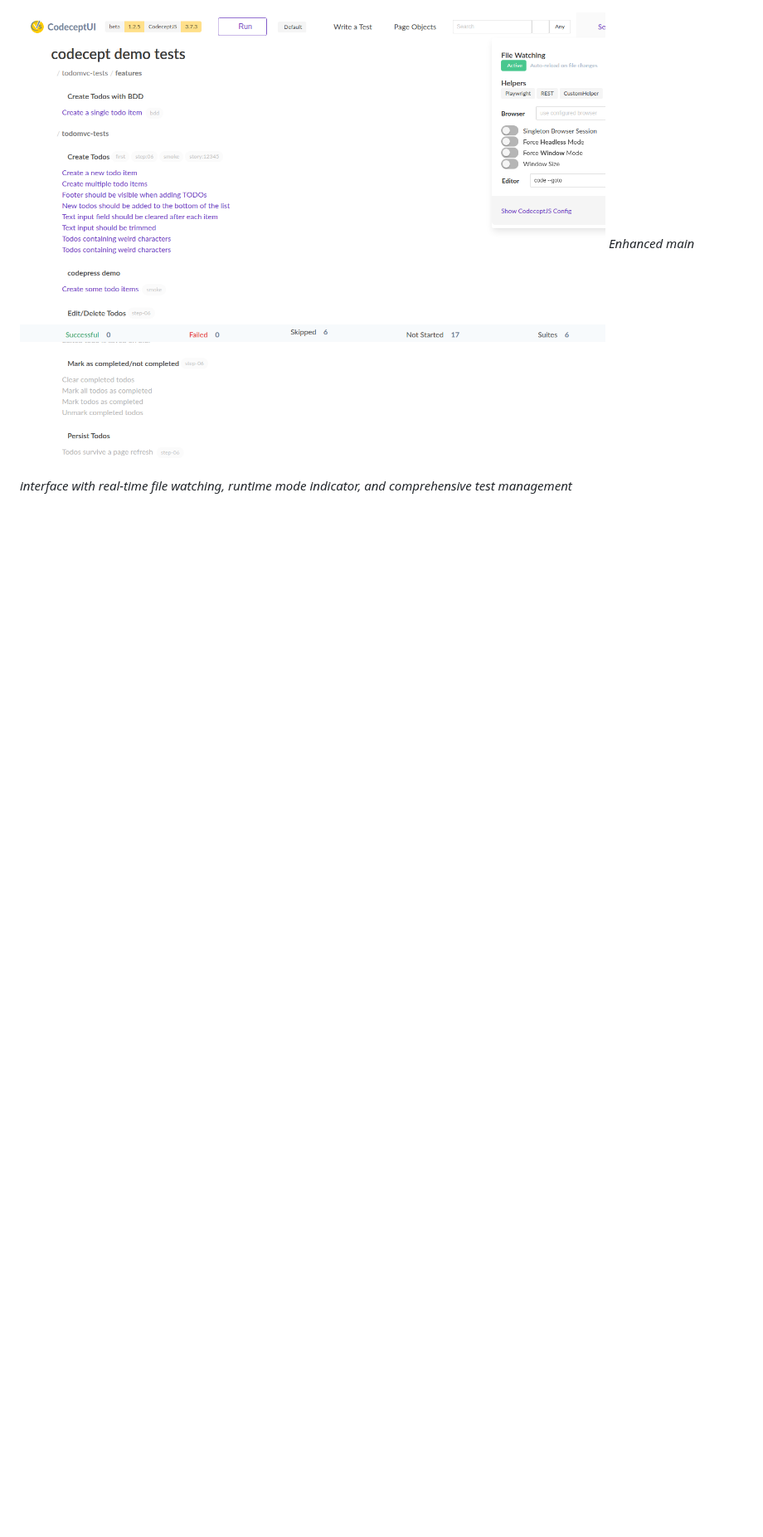
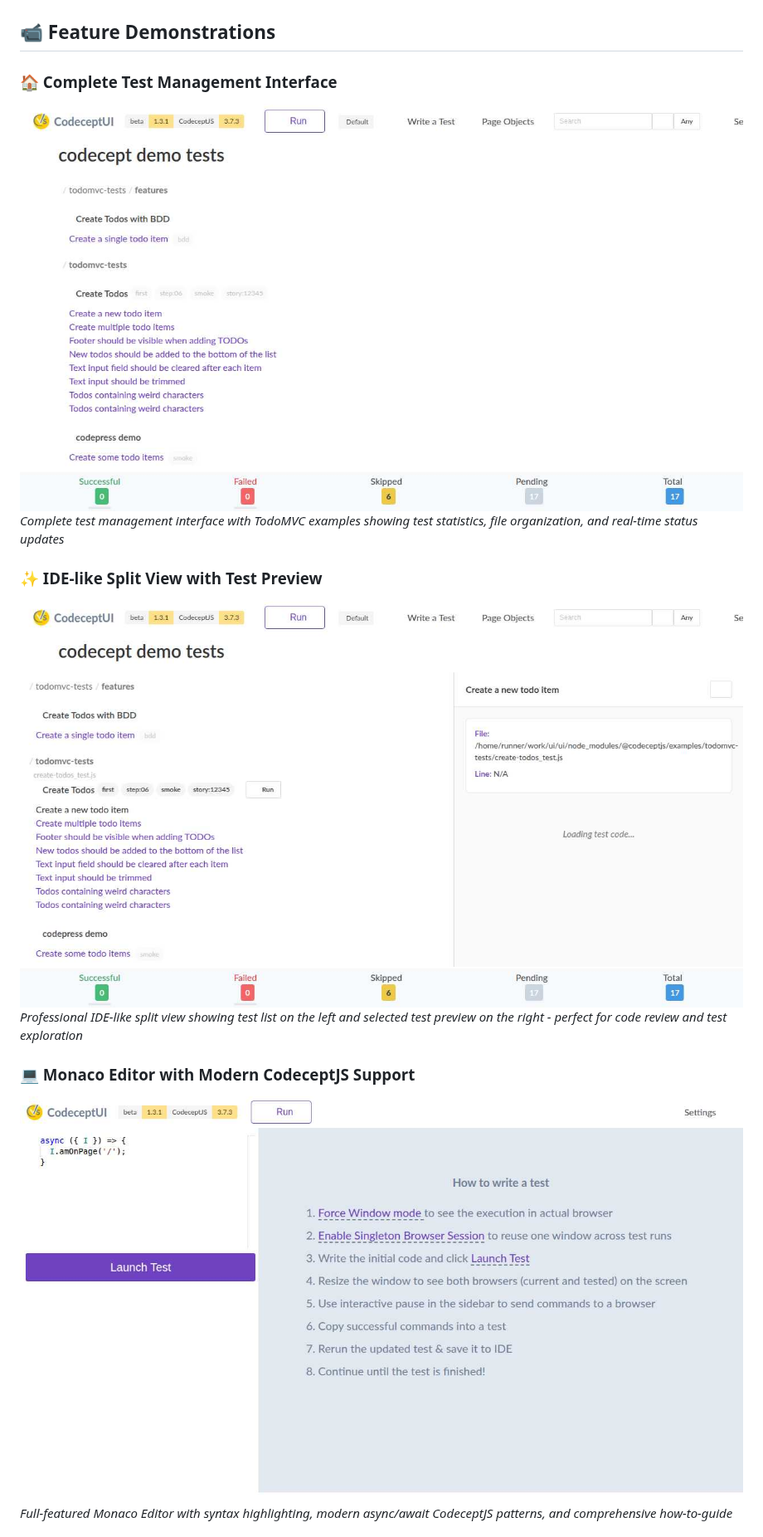
Before and after one commit to codeceptjs/ui, a Markdown page: README.md, the part around one of its changes. Shown at 83% size. Drawn GitHub-style; pictures changed too: codecept-ui-demo-interface.png (added), codecept-ui-ide-split-view.png (added), codecept-ui-monaco-editor-demo.png (added); blank space fills up the shorter version.

Commit message:
Add comprehensive video demonstrations section to README with live feature screenshots
Co-authored-by: kobenguyent <7845001+kobenguyent@users.noreply.github.com>

```diff
--- a/README.md
+++ b/README.md
@@ -6,5 +6,17 @@ A comprehensive, modern, interactive test development environment for [CodeceptJ
 
 ![codeceptui](codecept-ui2.gif)
 
-![Main Interface](codecept-ui-main-interface.png)
-*Enhanced main interface with real-time file watching, runtime mode indicator, and comprehensive test management*
+## 📹 Feature Demonstrations
+
+### 🏠 Complete Test Management Interface
+![CodeceptUI Demo Interface](codecept-ui-demo-interface.png)
+*Complete test management interface with TodoMVC examples showing test statistics, file organization, and real-time status updates*
+
+### ✨ IDE-like Split View with Test Preview
+![CodeceptUI IDE Split View](codecept-ui-ide-split-view.png)
+*Professional IDE-like split view showing test list on the left and selected test preview on the right - perfect for code review and test exploration*
+
+### 💻 Monaco Editor with Modern CodeceptJS Support
+![CodeceptUI Monaco Editor](codecept-ui-monaco-editor-demo.png)
+*Full-featured Monaco Editor with syntax highlighting, modern async/await CodeceptJS patterns, and comprehensive how-to-guide*
+
```
Also changed, not shown: other parts of README.md (+27 -1 lines), codecept-ui-monaco-autocomplete-demo.png (added), codecept-ui-settings-demo.png (added), codecept-ui-test-results-demo.png (added).
